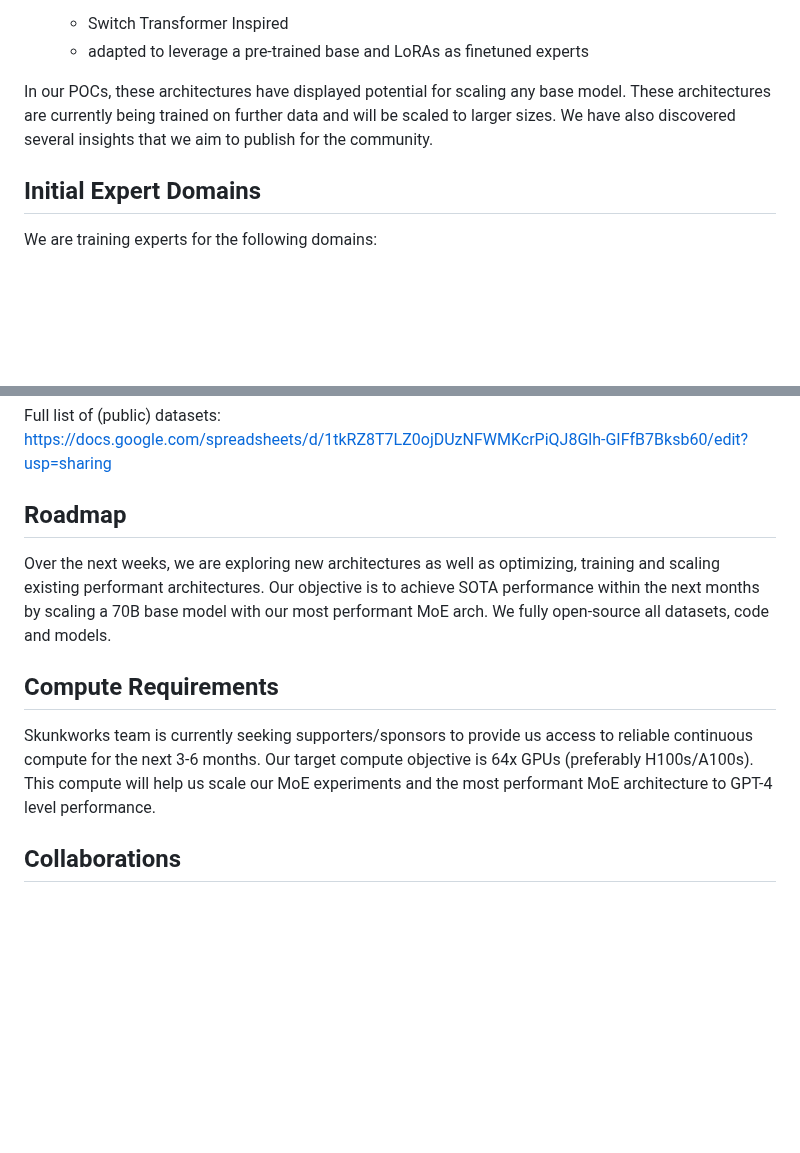
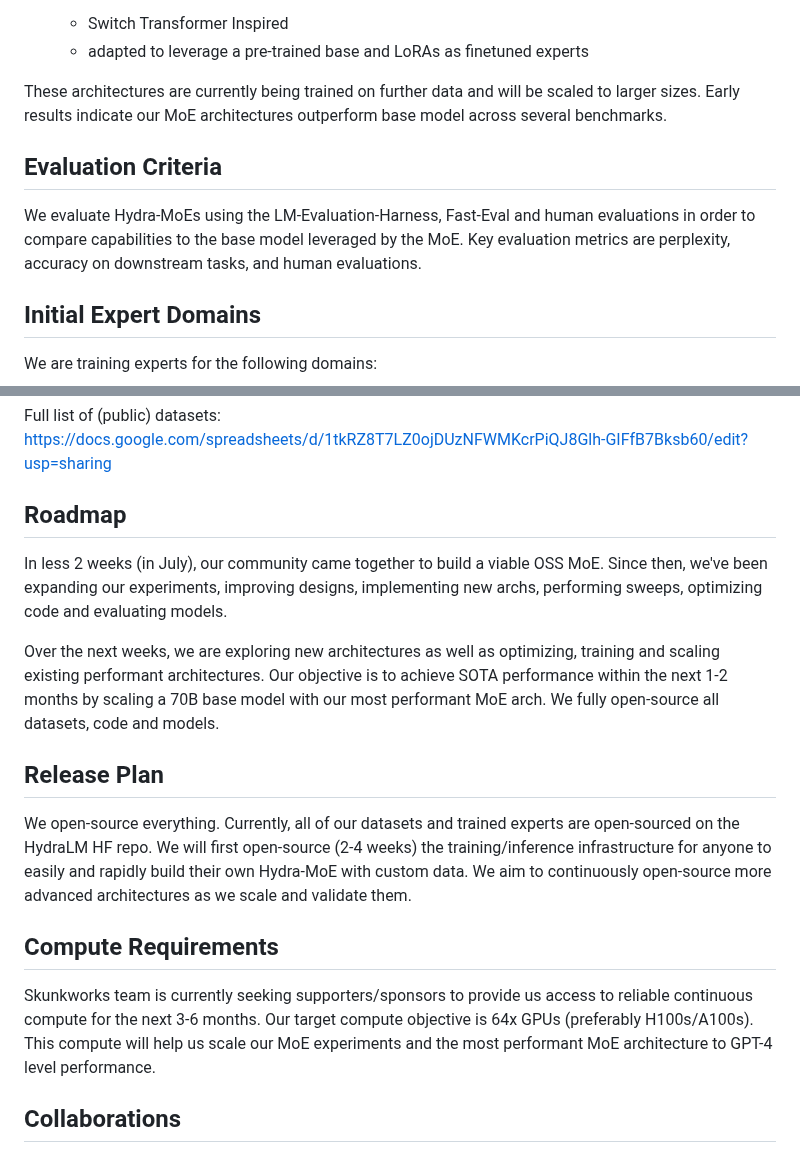
Before and after one commit to SkunkworksAI/hydra-moe, a Markdown page: README.md, 2 parts joined by grey strips. GitHub-like rendering; blank space fills up the shorter version.

```diff
--- a/README.md
+++ b/README.md
@@ -43,7 +43,12 @@ We have designed and developed several MoE architectures which have achieved pro
    - adapted to leverage a pre-trained base and LoRAs as finetuned experts
 
 
-In our POCs, these architectures have displayed potential for scaling any base model. These architectures are currently being trained on further data and will be scaled to larger sizes. We have also discovered several insights that we aim to publish for the community.
+These architectures are currently being trained on further data and will be scaled to larger sizes.
+Early results indicate our MoE architectures outperform base model across several benchmarks.
+
+## Evaluation Criteria
+
+We evaluate Hydra-MoEs using the LM-Evaluation-Harness, Fast-Eval and human evaluations in order to compare capabilities to the base model leveraged by the MoE. Key evaluation metrics are perplexity, accuracy on downstream tasks, and human evaluations.
 
 ## Initial Expert Domains
 
@@ -67,15 +72,17 @@ We are collaborating with several academic and open source groups (including Ali
 Full list of (public) datasets: https://docs.google.com/spreadsheets/d/1tkRZ8T7LZ0ojDUzNFWMKcrPiQJ8Glh-GIFfB7Bksb60/edit?usp=sharing
 
 ## Roadmap
+In less 2 weeks (in July), our community came together to build a viable OSS MoE. Since then, we've been expanding our experiments, improving designs, implementing new archs, performing sweeps, optimizing code and evaluating models.
 
-Over the next weeks, we are exploring new architectures as well as optimizing, training and scaling existing performant architectures.
-Our objective is to achieve SOTA performance within the next months by scaling a 70B base model with our most performant MoE arch. We fully open-source all datasets, code and models.
+Over the next weeks, we are exploring new architectures as well as optimizing, training and scaling existing performant architectures. Our objective is to achieve SOTA performance within the next 1-2 months by scaling a 70B base model with our most performant MoE arch. We fully open-source all datasets, code and models.
+
+## Release Plan
+We open-source everything. Currently, all of our datasets and trained experts are open-sourced on the HydraLM HF repo. We will first open-source (2-4 weeks) the training/inference infrastructure for anyone to easily and rapidly build their own Hydra-MoE with custom data. We aim to continuously open-source more advanced architectures as we scale and validate them.
 
 ## Compute Requirements
 
 Skunkworks team is currently seeking supporters/sponsors to provide us access to reliable continuous compute for the next 3-6 months. Our target compute objective is 64x GPUs (preferably H100s/A100s).
 This compute will help us scale our MoE experiments and the most performant MoE architecture to GPT-4 level performance.
-
 
 ## Collaborations
 
```
